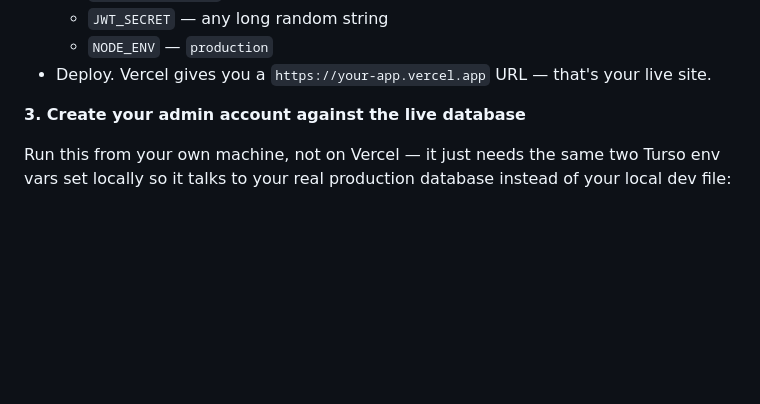
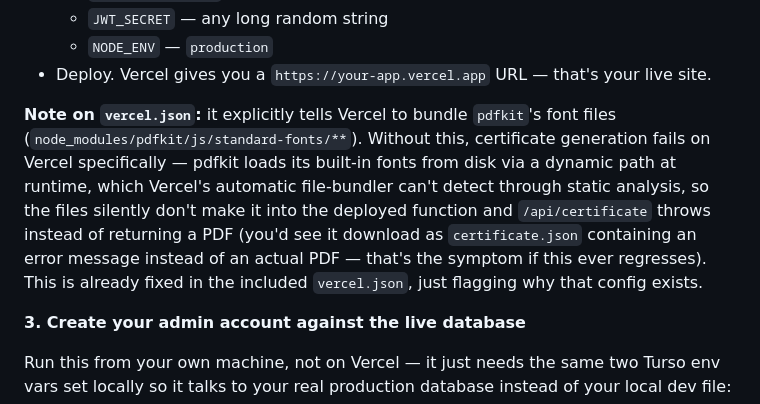
Before and after one commit to Maty156/alpha, a Markdown page: README.md, the part around the change. Drawn GitHub-style; blank space fills up the shorter version.

Commit message:
little update on cert

```diff
--- a/README.md
+++ b/README.md
@@ -46,6 +46,16 @@ turso db tokens create alpha-cybersecurity     # copy this → TURSO_AUTH_TOKEN
   - `JWT_SECRET` — any long random string
   - `NODE_ENV` — `production`
 - Deploy. Vercel gives you a `https://your-app.vercel.app` URL — that's your live site.
+
+**Note on `vercel.json`:** it explicitly tells Vercel to bundle `pdfkit`'s font
+files (`node_modules/pdfkit/js/standard-fonts/**`). Without this, certificate
+generation fails on Vercel specifically — pdfkit loads its built-in fonts from
+disk via a dynamic path at runtime, which Vercel's automatic file-bundler can't
+detect through static analysis, so the files silently don't make it into the
+deployed function and `/api/certificate` throws instead of returning a PDF
+(you'd see it download as `certificate.json` containing an error message instead
+of an actual PDF — that's the symptom if this ever regresses). This is already
+fixed in the included `vercel.json`, just flagging why that config exists.
 
 **3. Create your admin account against the live database**
 
```
